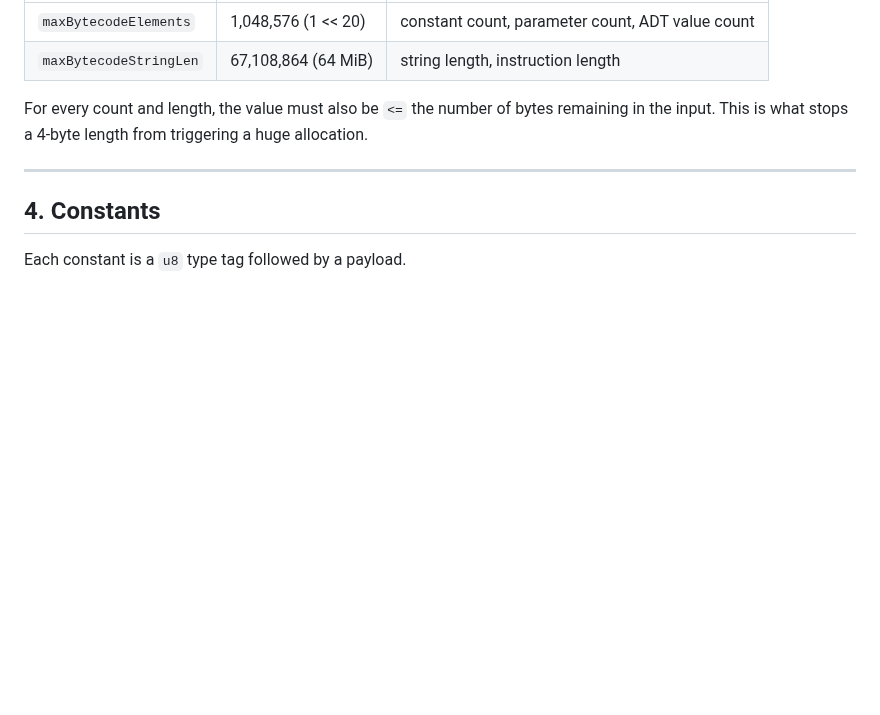
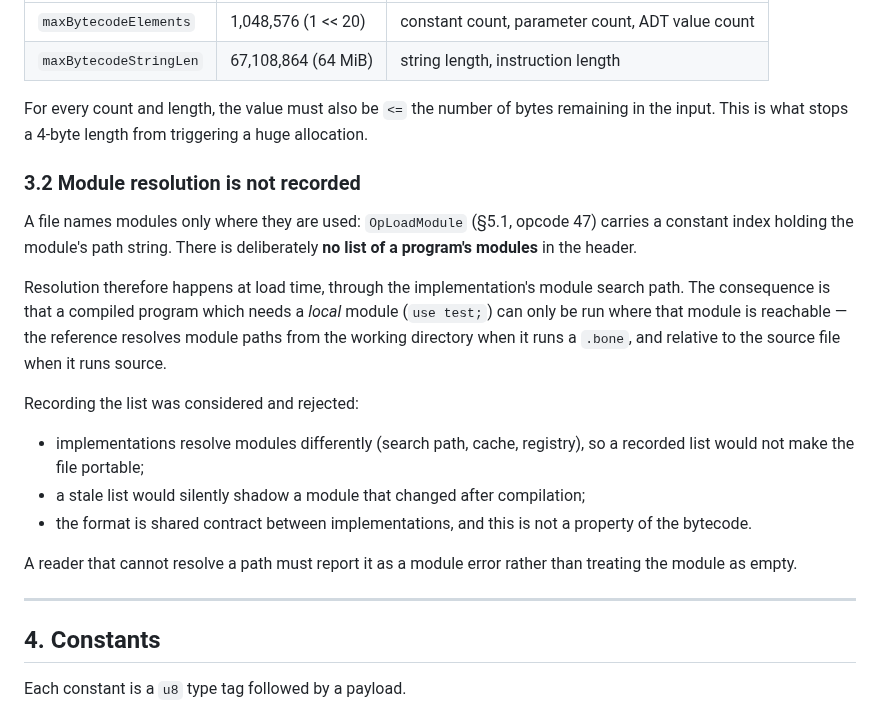
Before and after one commit to ytnobody/calcium-lang, a Markdown page: specs/bone-format.md, the part around the change. Rendered like a GitHub page; blank space fills up the shorter version.

Commit message:
docs(spec): state that a .bone file deliberately records no module list
`OpLoadModule` names its module through a constant, and there is no list of a
program's modules in the header. That was never written down, and it is why a
compiled program that needs a local module can only be run where that module is
reachable.

Spelling it out, together with why recording the list was rejected: implementations
resolve modules differently, a stale list would shadow a changed module, and the
format is shared contract rather than a place to encode a search path.

Closes the second option of ytnobody/calcium-selfhost#7.

```diff
--- a/specs/bone-format.md
+++ b/specs/bone-format.md
@@ -83,6 +83,29 @@ must enforce these caps before allocating:
 For every count and length, the value must also be `<=` the number of bytes
 remaining in the input. This is what stops a 4-byte length from triggering a
 huge allocation.
+
+### 3.2 Module resolution is not recorded
+
+A file names modules only where they are used: `OpLoadModule` (§5.1, opcode 47)
+carries a constant index holding the module's path string. There is deliberately
+**no list of a program's modules** in the header.
+
+Resolution therefore happens at load time, through the implementation's module
+search path. The consequence is that a compiled program which needs a *local* module
+(`use test;`) can only be run where that module is reachable — the reference resolves
+module paths from the working directory when it runs a `.bone`, and relative to the
+source file when it runs source.
+
+Recording the list was considered and rejected:
+
+- implementations resolve modules differently (search path, cache, registry), so a
+  recorded list would not make the file portable;
+- a stale list would silently shadow a module that changed after compilation;
+- the format is shared contract between implementations, and this is not a property
+  of the bytecode.
+
+A reader that cannot resolve a path must report it as a module error rather than
+treating the module as empty.
 
 ---
 
```
